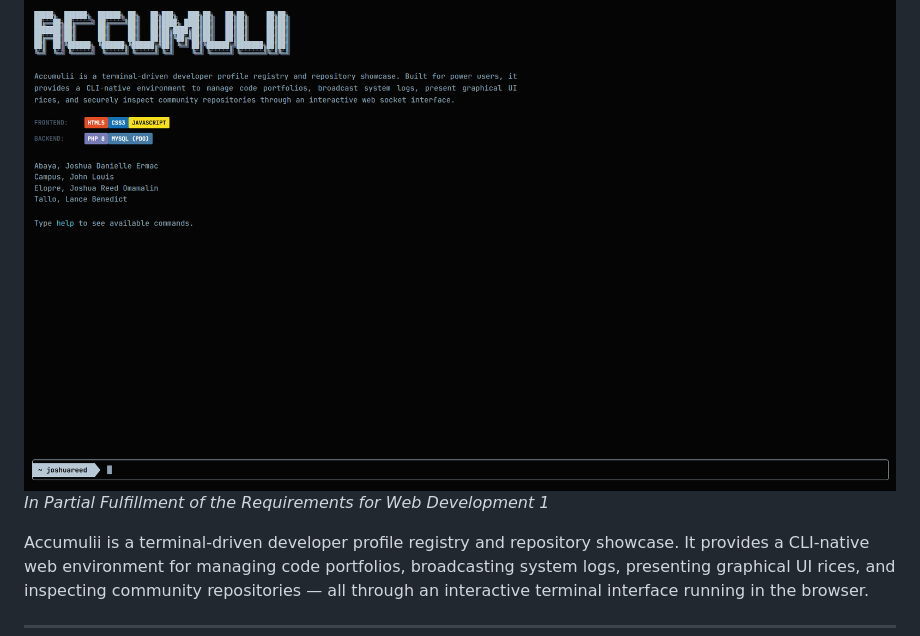
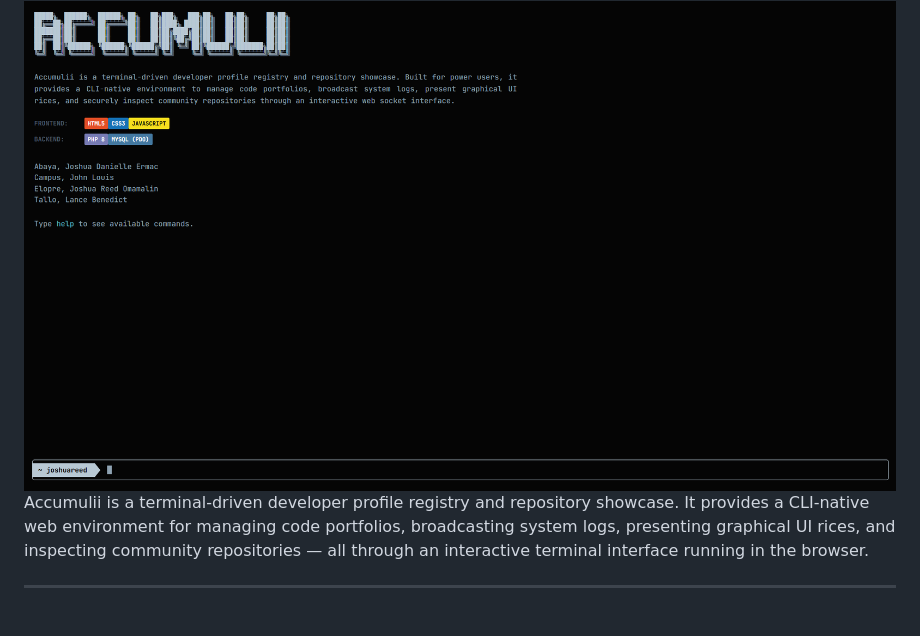
Before and after one commit to vuieee/accumulii, a Markdown page: README.md, the part around the change. GitHub-like rendering.

```diff
--- a/README.md
+++ b/README.md
@@ -7,9 +7,6 @@
 <img src="img/showcases/accumuliiscreenshot.png" width="100%" alt="accumulii header" />
 
 </div>
-
-*In Partial Fulfillment of the Requirements for Web Development 1*
-
 Accumulii is a terminal-driven developer profile registry and repository showcase. It provides a CLI-native web environment for managing code portfolios, broadcasting system logs, presenting graphical UI rices, and inspecting community repositories — all through an interactive terminal interface running in the browser.
 
 ---
```
